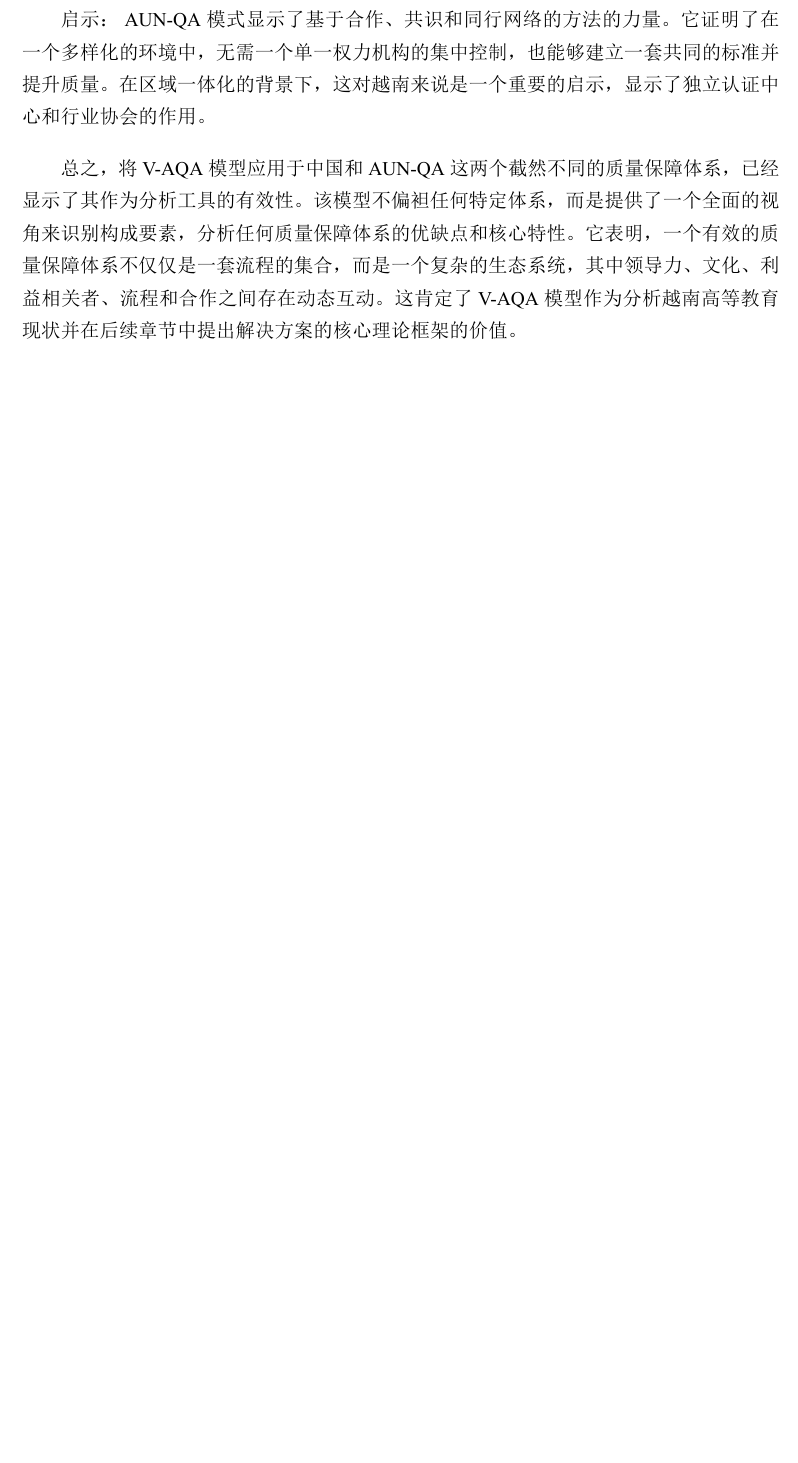
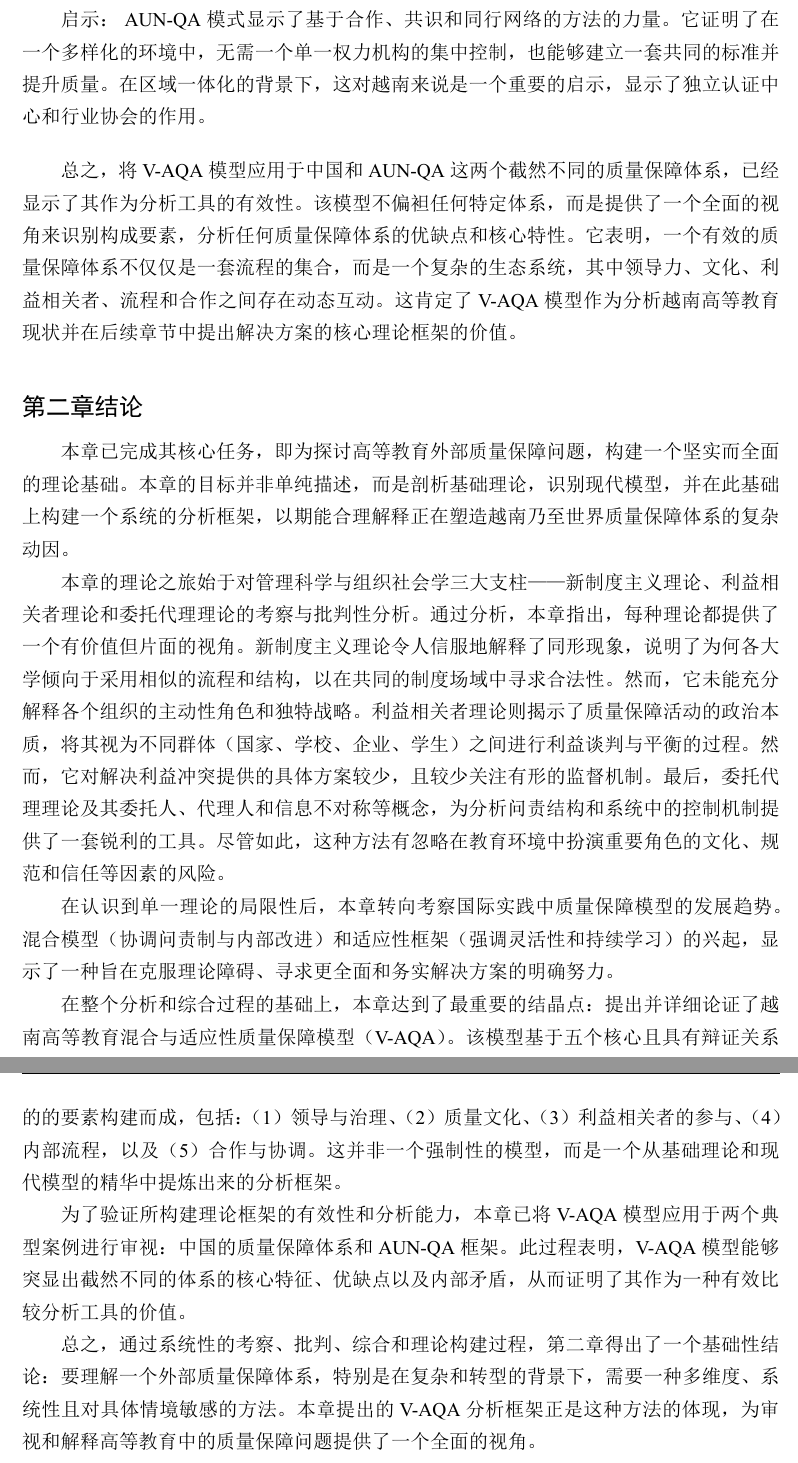
Before and after one commit to bechovang/luan-tieng-trung, a LaTeX thesis (main.tex, which reads data/chap2.tex): part of page 60 of 65 before the commit and two parts of pages 59 and 60 of 65 after it, the two joined at a grey line, cut so that both start at the same text, the shorter picture padded with empty space. The pictures show the PDF file main.pdf that the author committed with the source.

Commit message:
done chuong 2

```diff
--- a/data/chap2.tex
+++ b/data/chap2.tex
@@ -615,3 +615,24 @@ V-AQA模型的结构如同一座神殿，以理论为基石，以最终目标为
 
 
 % done chuong 2 goi 9
+
+
+
+
+\section*{第二章结论}
+\addcontentsline{toc}{section}{本章结论}
+\label{sec:ket_luan_chuong_2_final}
+
+本章已完成其核心任务，即为探讨高等教育外部质量保障问题，构建一个坚实而全面的理论基础。本章的目标并非单纯描述，而是剖析基础理论，识别现代模型，并在此基础上构建一个系统的分析框架，以期能合理解释正在塑造越南乃至世界质量保障体系的复杂动因。
+
+本章的理论之旅始于对管理科学与组织社会学三大支柱——新制度主义理论、利益相关者理论和委托代理理论的考察与批判性分析。通过分析，本章指出，每种理论都提供了一个有价值但片面的视角。新制度主义理论令人信服地解释了同形现象，说明了为何各大学倾向于采用相似的流程和结构，以在共同的制度场域中寻求合法性。然而，它未能充分解释各个组织的主动性角色和独特战略。利益相关者理论则揭示了质量保障活动的政治本质，将其视为不同群体（国家、学校、企业、学生）之间进行利益谈判与平衡的过程。然而，它对解决利益冲突提供的具体方案较少，且较少关注有形的监督机制。最后，委托代理理论及其委托人、代理人和信息不对称等概念，为分析问责结构和系统中的控制机制提供了一套锐利的工具。尽管如此，这种方法有忽略在教育环境中扮演重要角色的文化、规范和信任等因素的风险。
+
+在认识到单一理论的局限性后，本章转向考察国际实践中质量保障模型的发展趋势。混合模型（协调问责制与内部改进）和适应性框架（强调灵活性和持续学习）的兴起，显示了一种旨在克服理论障碍、寻求更全面和务实解决方案的明确努力。
+
+在整个分析和综合过程的基础上，本章达到了最重要的结晶点：提出并详细论证了越南高等教育混合与适应性质量保障模型（V-AQA）。该模型基于五个核心且具有辩证关系的的要素构建而成，包括：（1）领导与治理、（2）质量文化、（3）利益相关者的参与、（4）内部流程，以及（5）合作与协调。这并非一个强制性的模型，而是一个从基础理论和现代模型的精华中提炼出来的分析框架。
+
+为了验证所构建理论框架的有效性和分析能力，本章已将V-AQA模型应用于两个典型案例进行审视：中国的质量保障体系和AUN-QA框架。此过程表明，V-AQA模型能够突显出截然不同的体系的核心特征、优缺点以及内部矛盾，从而证明了其作为一种有效比较分析工具的价值。
+
+总之，通过系统性的考察、批判、综合和理论构建过程，第二章得出了一个基础性结论：要理解一个外部质量保障体系，特别是在复杂和转型的背景下，需要一种多维度、系统性且对具体情境敏感的方法。本章提出的V-AQA分析框架正是这种方法的体现，为审视和解释高等教育中的质量保障问题提供了一个全面的视角。
+
+% done chuong 2 goi 10
```
Also changed, not shown: main.pdf, data/chap2.tex (2 more changed lines), 2 other files.
